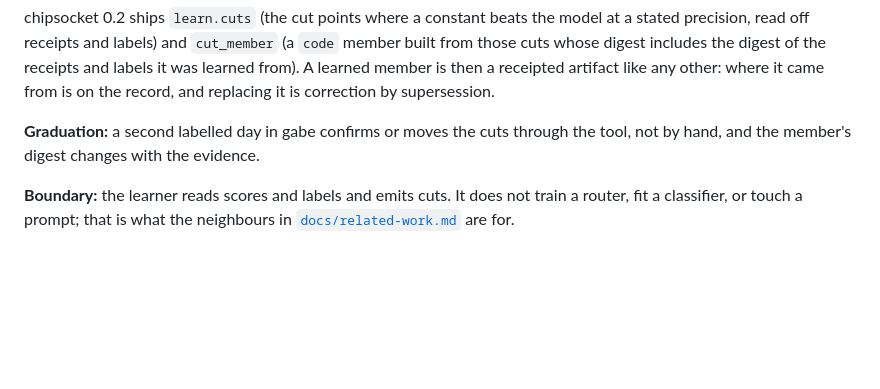
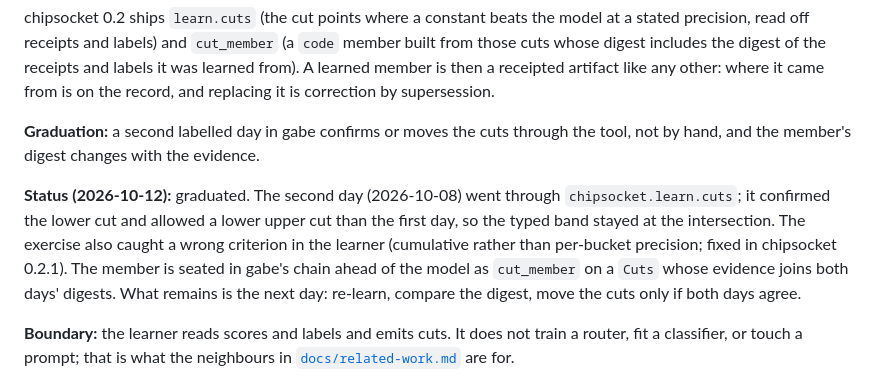
Before and after one commit to lavallee/chip, a Markdown page: ROADMAP.md, the part around the change. Drawn GitHub-style; blank space fills up the shorter version.

Commit message:
Roadmap item 6 graduated: gabe's learned cuts are seated in the chain
Co-Authored-By: Claude Fable 5.1 <noreply@anthropic.com>

```diff
--- a/ROADMAP.md
+++ b/ROADMAP.md
@@ -149,6 +149,15 @@ is correction by supersession.
 through the tool, not by hand, and the member's digest changes with the
 evidence.
 
+**Status (2026-10-12):** graduated. The second day (2026-10-08) went through
+`chipsocket.learn.cuts`; it confirmed the lower cut and allowed a lower upper
+cut than the first day, so the typed band stayed at the intersection. The
+exercise also caught a wrong criterion in the learner (cumulative rather than
+per-bucket precision; fixed in chipsocket 0.2.1). The member is seated in
+gabe's chain ahead of the model as `cut_member` on a `Cuts` whose evidence
+joins both days' digests. What remains is the next day: re-learn, compare the
+digest, move the cuts only if both days agree.
+
 **Boundary:** the learner reads scores and labels and emits cuts. It does not
 train a router, fit a classifier, or touch a prompt; that is what the
 neighbours in [`docs/related-work.md`](./docs/related-work.md) are for.
```
Also changed, not shown: CHANGELOG.md (+3 -0 lines).
